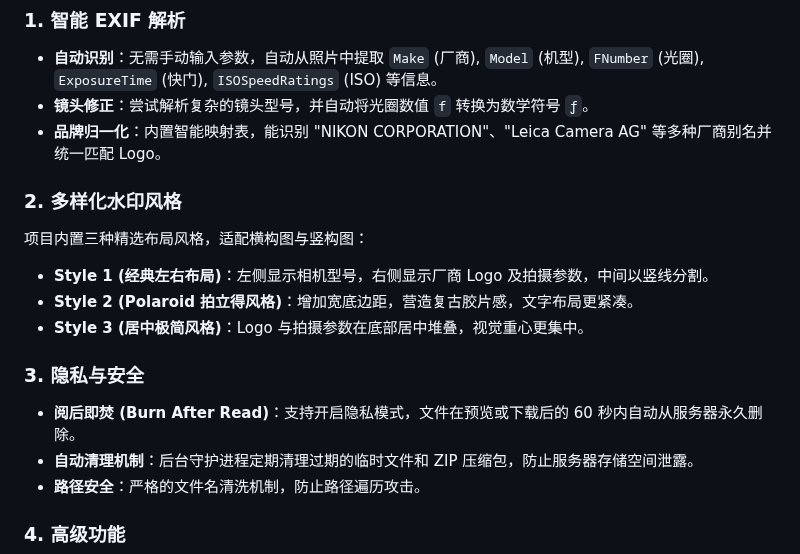
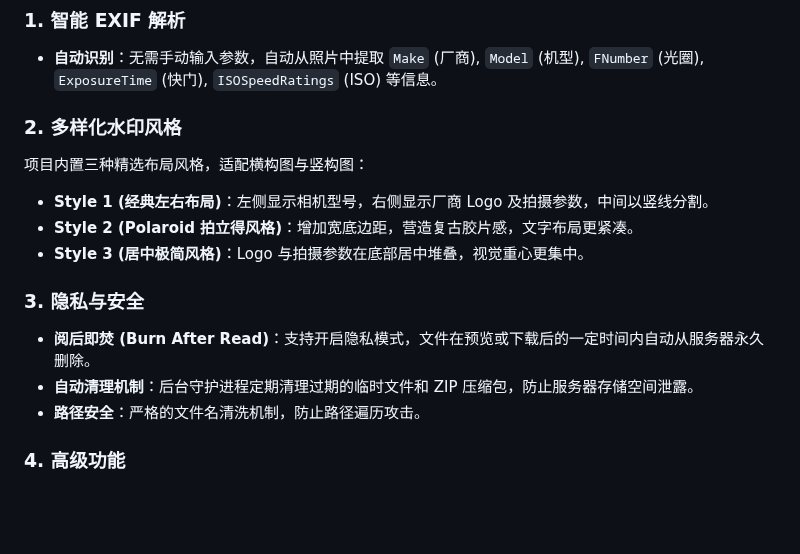
Before and after one commit to sqliu07/AutoWatermark-Web, a Markdown page: README.md, the part around the change. Rendered like a GitHub page; blank space fills up the shorter version.

Commit message:
Revise privacy feature description in README
Updated the wording for privacy feature and removed some bullet points for clarity.

```diff
--- a/README.md
+++ b/README.md
@@ -8,8 +8,6 @@ AutoWatermark Web 旨在为摄影师和摄影爱好者提供一个自动化、
 
 ### 1. 智能 EXIF 解析
 * **自动识别**：无需手动输入参数，自动从照片中提取 `Make` (厂商), `Model` (机型), `FNumber` (光圈), `ExposureTime` (快门), `ISOSpeedRatings` (ISO) 等信息。
-* **镜头修正**：尝试解析复杂的镜头型号，并自动将光圈数值 `f` 转换为数学符号 `ƒ`。
-* **品牌归一化**：内置智能映射表，能识别 "NIKON CORPORATION"、"Leica Camera AG" 等多种厂商别名并统一匹配 Logo。
 
 ### 2. 多样化水印风格
 项目内置三种精选布局风格，适配横构图与竖构图：
@@ -18,7 +16,7 @@ AutoWatermark Web 旨在为摄影师和摄影爱好者提供一个自动化、
 * **Style 3 (居中极简风格)**：Logo 与拍摄参数在底部居中堆叠，视觉重心更集中。
 
 ### 3. 隐私与安全
-* **阅后即焚 (Burn After Read)**：支持开启隐私模式，文件在预览或下载后的 60 秒内自动从服务器永久删除。
+* **阅后即焚 (Burn After Read)**：支持开启隐私模式，文件在预览或下载后的一定时间内自动从服务器永久删除。
 * **自动清理机制**：后台守护进程定期清理过期的临时文件和 ZIP 压缩包，防止服务器存储空间泄露。
 * **路径安全**：严格的文件名清洗机制，防止路径遍历攻击。
 
```
